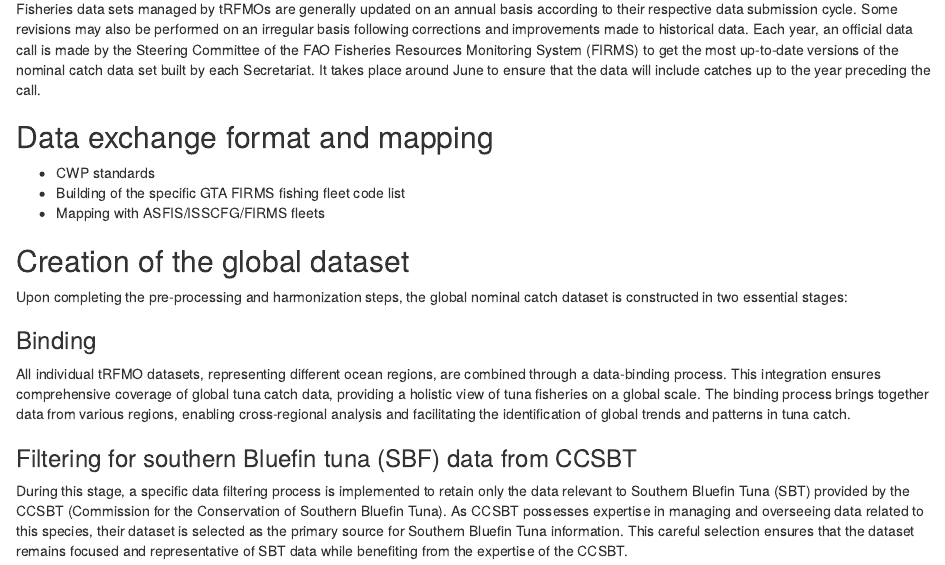
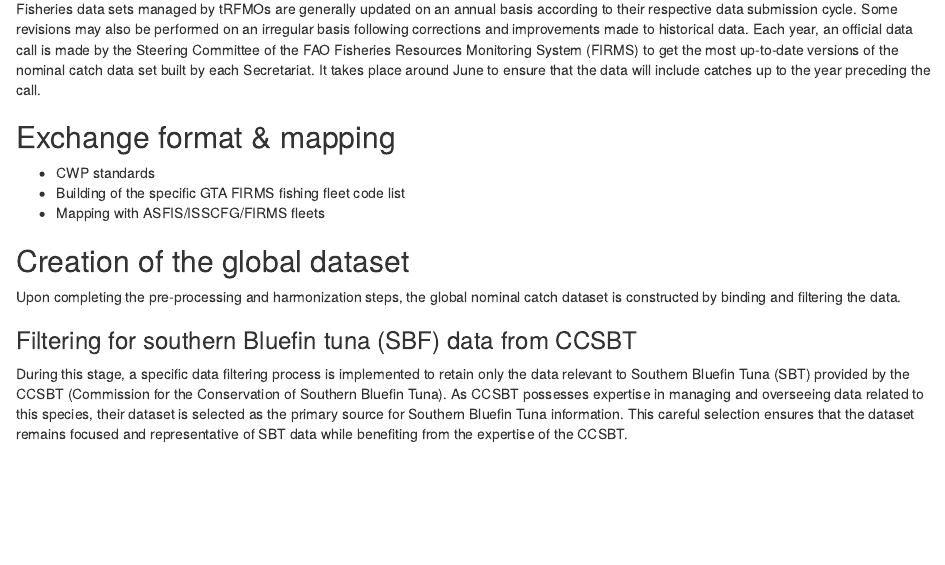
Before and after one commit to manuchassot/GTA_NC_DataPaper, an R Markdown document (rmd/04_METHODS.Rmd): the page in a window 1100 px wide, from 150 px down. Rendered offline with R 4.5, knitr and Pandoc, with nearby package versions.

Commit message:
Further edits in Methods

```diff
--- a/rmd/04_METHODS.Rmd
+++ b/rmd/04_METHODS.Rmd
@@ -12,7 +12,7 @@ Fisheries data sets managed by tRFMOs are generally updated on an annual basis a
 <!-- In addition, each dataset can be periodically updated from the official websites of the tRFMOs. -->
 <!-- Six datasets and five mapping datasets are used to create the final nominal catch dataset. -->
 
-## Data exchange format and mapping
+## Exchange format & mapping
 
 - CWP standards
 - Building of the specific GTA FIRMS fishing fleet code list
@@ -35,11 +35,11 @@ Fisheries data sets managed by tRFMOs are generally updated on an annual basis a
 
 ## Creation of the global dataset
 
-Upon completing the pre-processing and harmonization steps, the global nominal catch dataset is constructed in two essential stages:
+Upon completing the pre-processing and harmonization steps, the global nominal catch dataset is constructed by binding and filtering the data.
 
-### Binding
+<!-- ### Binding -->
 
-All individual tRFMO datasets, representing different ocean regions, are combined through a data-binding process. This integration ensures comprehensive coverage of global tuna catch data, providing a holistic view of tuna fisheries on a global scale. The binding process brings together data from various regions, enabling cross-regional analysis and facilitating the identification of global trends and patterns in tuna catch.
+<!-- All individual tRFMO datasets, representing different ocean regions, are combined through a data-binding process. This integration ensures comprehensive coverage of global tuna catch data, providing a holistic view of tuna fisheries on a global scale. The binding process brings together data from various regions, enabling cross-regional analysis and facilitating the identification of global trends and patterns in tuna catch. -->
 
 ### Filtering for southern Bluefin tuna (SBF) data from CCSBT
 
```
Also changed, not shown: rmd/04_METHODS.Rmd (2 more changed lines), 1 other file.
